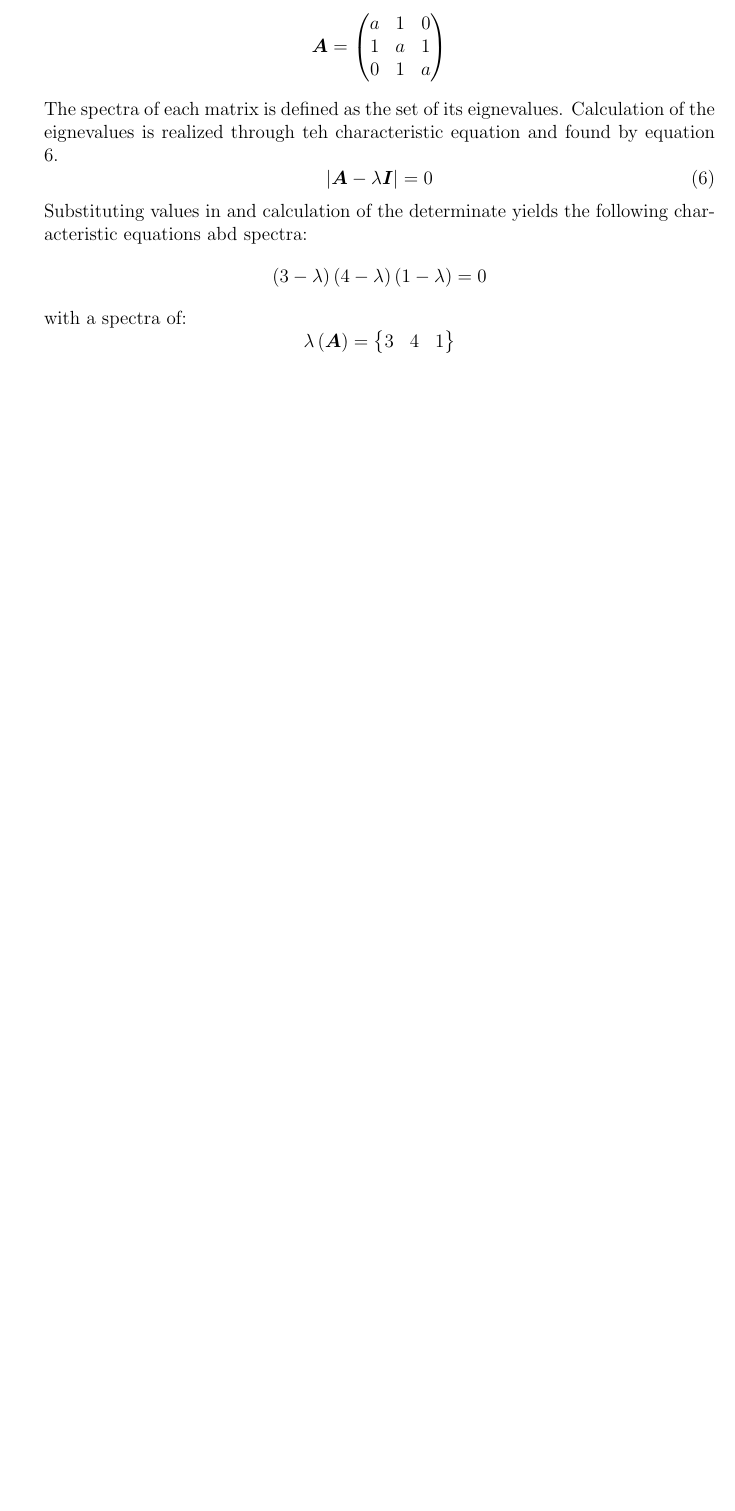
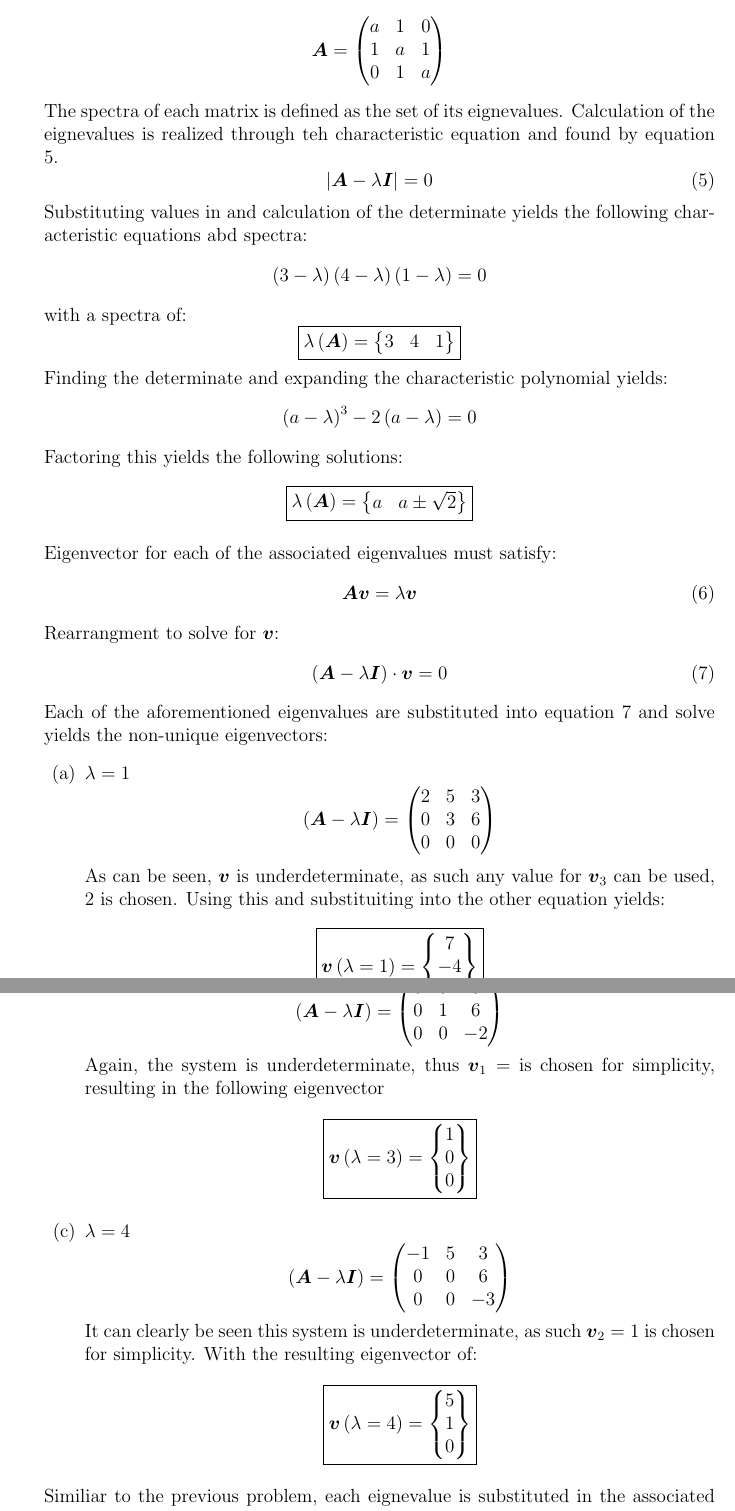
Before and after one commit to alangburl/ME760, a LaTeX problem sheet (HW2/HW2.tex, which reads HW2/Problem4.tex): part of page 7 of 7 before the commit and two parts of pages 7 and 8 of 8 after it, the two joined at a grey line, cut so that both start at the same text, the shorter picture padded with empty space. Compiled offline with pdfLaTeX.

Commit message:
problem 3 and 4

```diff
--- a/HW2/Problem4.tex
+++ b/HW2/Problem4.tex
@@ -22,8 +22,84 @@
 \end{equation*}
 with a spectra of:
 \begin{equation*}
+	\boxed{
 	\lambda\left(\boldsymbol{A}\right)=
 	\begin{Bmatrix}
 		3&4&1
-	\end{Bmatrix}
+	\end{Bmatrix}}
 \end{equation*}
+Finding the determinate and expanding the characteristic polynomial yields:
+\begin{equation*}
+	\left(a-\lambda\right)^3-2\left(a-\lambda\right)=0
+\end{equation*}
+Factoring this yields the following solutions:
+	\begin{equation*}
+	\boxed{
+	\lambda\left(\boldsymbol{A}\right)=
+		\begin{Bmatrix}
+			a& a\pm\sqrt{2}
+		\end{Bmatrix}}
+	\end{equation*}
+
+Eigenvector for each of the associated eigenvalues must satisfy:
+\begin{equation}
+	\boldsymbol{A}\boldsymbol{v}=\lambda\boldsymbol{v}
+\end{equation}
+Rearrangment to solve for $\boldsymbol{v}$:
+\begin{equation}
+	\left(\boldsymbol{A}-\lambda\boldsymbol{I}\right) \cdot \boldsymbol{v}=0
+	\label{eq:vec}
+\end{equation}
+Each of the aforementioned eigenvalues are substituted into equation \ref{eq:vec} and solve yields the non-unique eigenvectors:
+\begin{enumerate}
+	\item $\lambda=1$
+		\begin{equation*}
+		\left(\boldsymbol{A}-\lambda\boldsymbol{I}\right)=
+		\begin{pmatrix}
+			2&5&3\\0&3&6\\0&0&0
+		\end{pmatrix}
+		\end{equation*}
+
+As can be seen, $\boldsymbol{v}$ is underdeterminate, as such any value for $\boldsymbol{v}_3$ can be used, 2 is chosen. Using this and substituiting into the other equation yields:
+	\begin{equation*}
+	\boxed{
+			\boldsymbol{v}\left(\lambda=1\right)=
+		\begin{Bmatrix}
+			7\\-4\\2
+		\end{Bmatrix}}
+	\end{equation*}
+
+\item $\lambda=3$
+		\begin{equation*}
+		\left(\boldsymbol{A}-\lambda\boldsymbol{I}\right)=
+		\begin{pmatrix}
+			0&5&3\\0&1&6\\0&0&-2
+		\end{pmatrix}
+		\end{equation*}
+Again, the system is underdeterminate, thus $\boldsymbol{v}_1=$ is chosen for simplicity, resulting in the following eigenvector
+	\begin{equation*}
+	\boxed{
+			\boldsymbol{v}\left(\lambda=3\right)=
+		\begin{Bmatrix}
+			1\\0\\0
+		\end{Bmatrix}}
+	\end{equation*}
+\item $\lambda=4$
+		\begin{equation*}
+		\left(\boldsymbol{A}-\lambda\boldsymbol{I}\right)=
+		\begin{pmatrix}
+			-1&5&3\\0&0&6\\0&0&-3
+		\end{pmatrix}
+		\end{equation*}
+It can clearly be seen this system is underdeterminate, as such $\boldsymbol{v}_2=1$ is chosen for simplicity. With the resulting eigenvector of:
+	\begin{equation*}
+	\boxed{
+			\boldsymbol{v}\left(\lambda=4\right)=
+		\begin{Bmatrix}
+			5\\1\\0
+		\end{Bmatrix}}
+	\end{equation*}
+\end{enumerate}
+Similiar to the previous problem, each eignevalue is substituted in the associated eigenvector
+\begin{enumerate}
+\item $\lambda=a$
```
Also changed, not shown: HW2/Problem3.tex (+44 -15 lines), HW2/HW2.pdf, HW2/Problem4.tex (31 more changed lines).
